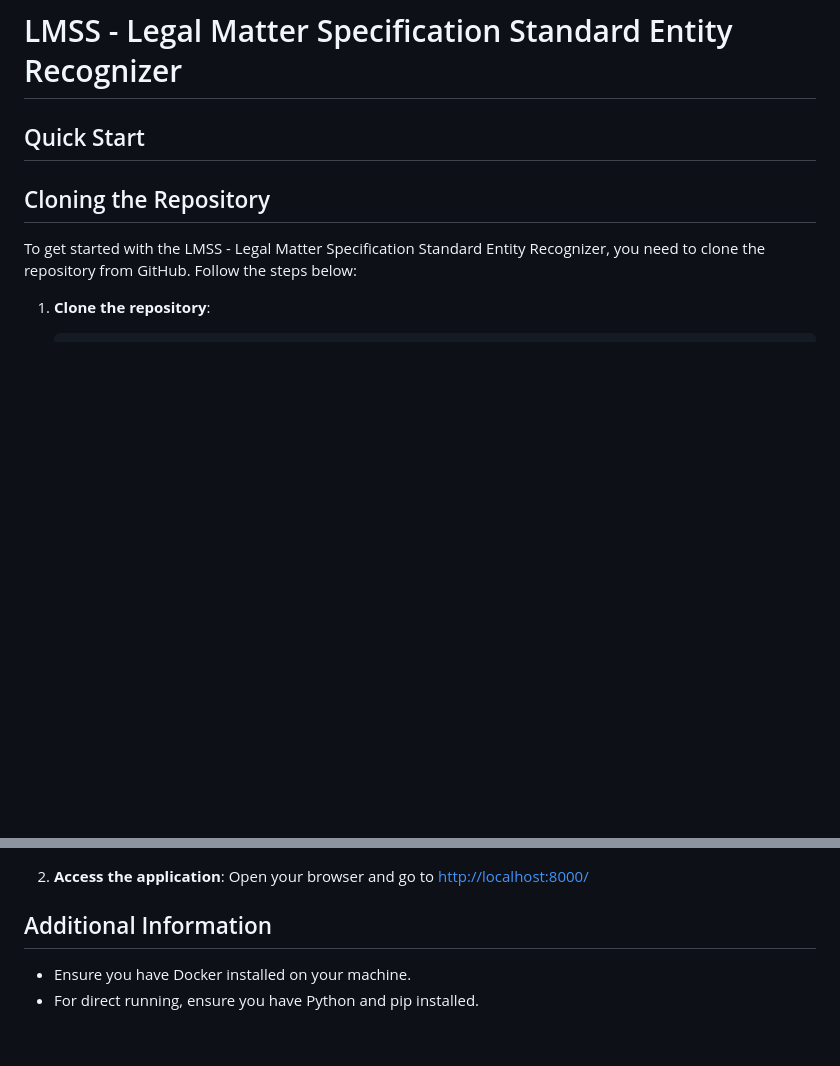
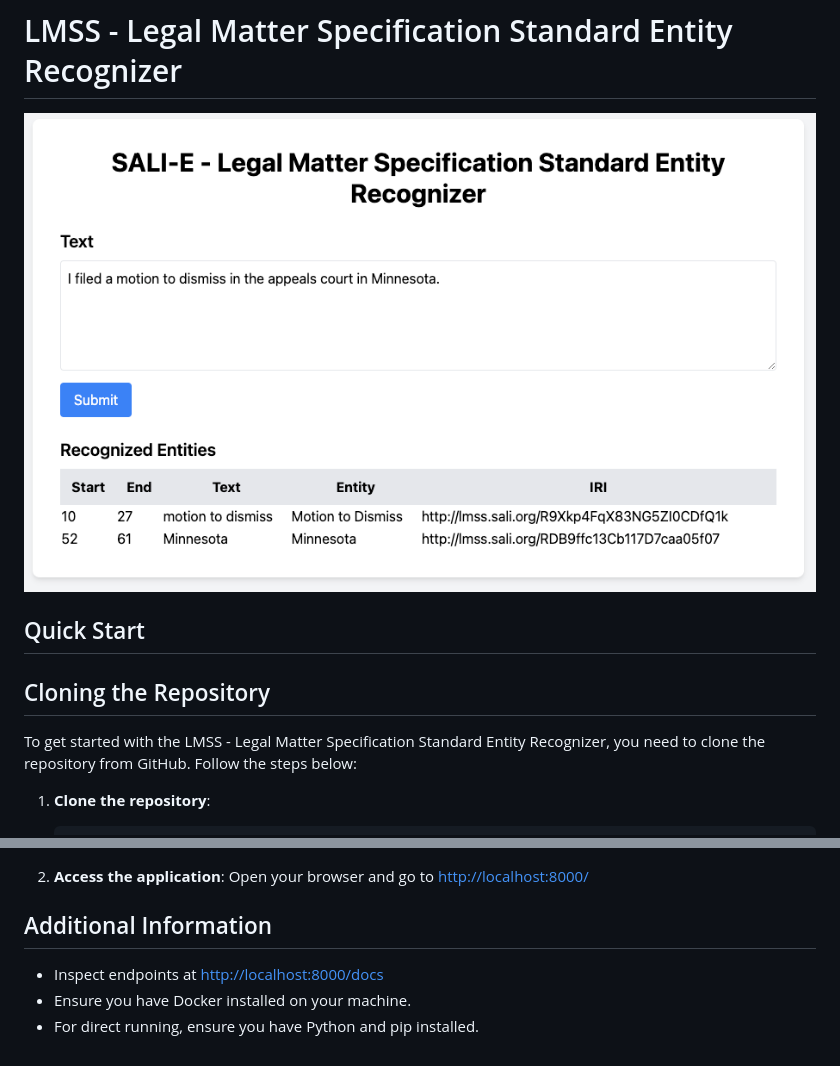
Before and after one commit to JustlyAI/lmss_entity_extractor, a Markdown page: README.md, 2 parts joined by grey strips. Rendered like a GitHub page; pictures changed too: lmss_entity_recognizer.png (added); blank space fills up the shorter version.

```diff
--- a/README.md
+++ b/README.md
@@ -1,4 +1,6 @@
 # LMSS - Legal Matter Specification Standard Entity Recognizer
+
+![LMSS Entity Recognizer](lmss_entity_recognizer.png)
 
 ## Quick Start
 
@@ -48,5 +50,6 @@ To get started with the LMSS - Legal Matter Specification Standard Entity Recogn
 
 ## Additional Information
 
+- Inspect endpoints at [http://localhost:8000/docs](http://localhost:8000/docs)
 - Ensure you have Docker installed on your machine.
 - For direct running, ensure you have Python and pip installed.
```
Also changed, not shown: 3 other files.
